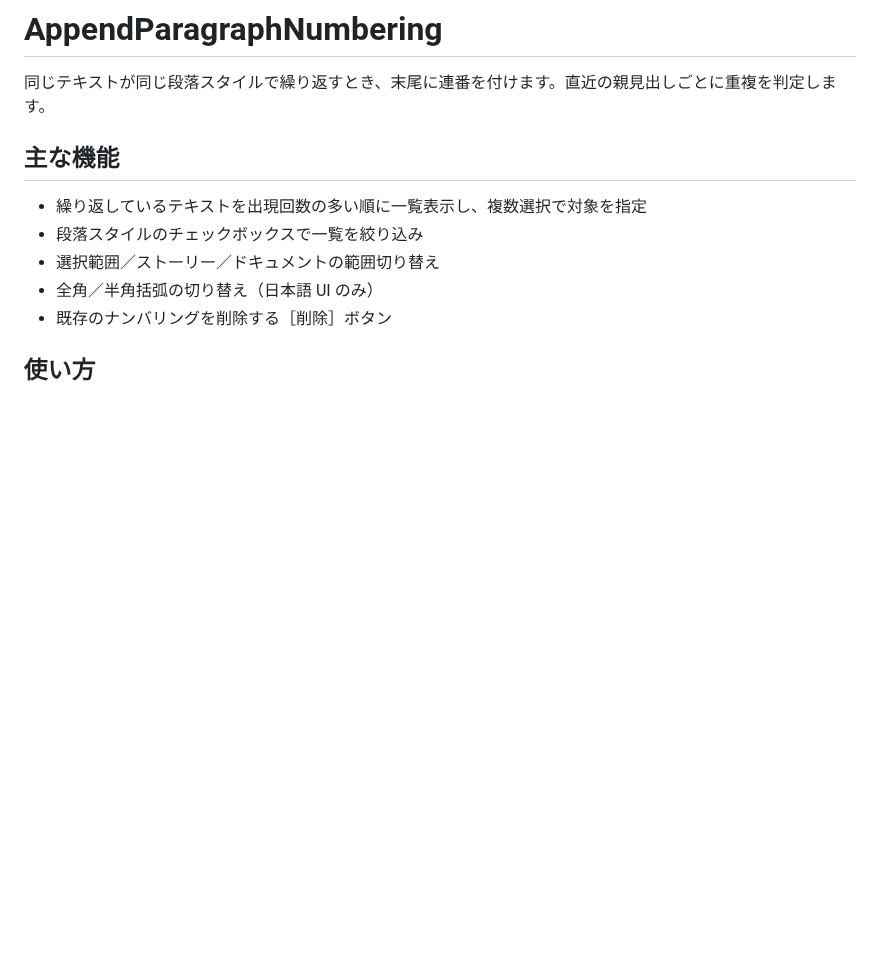
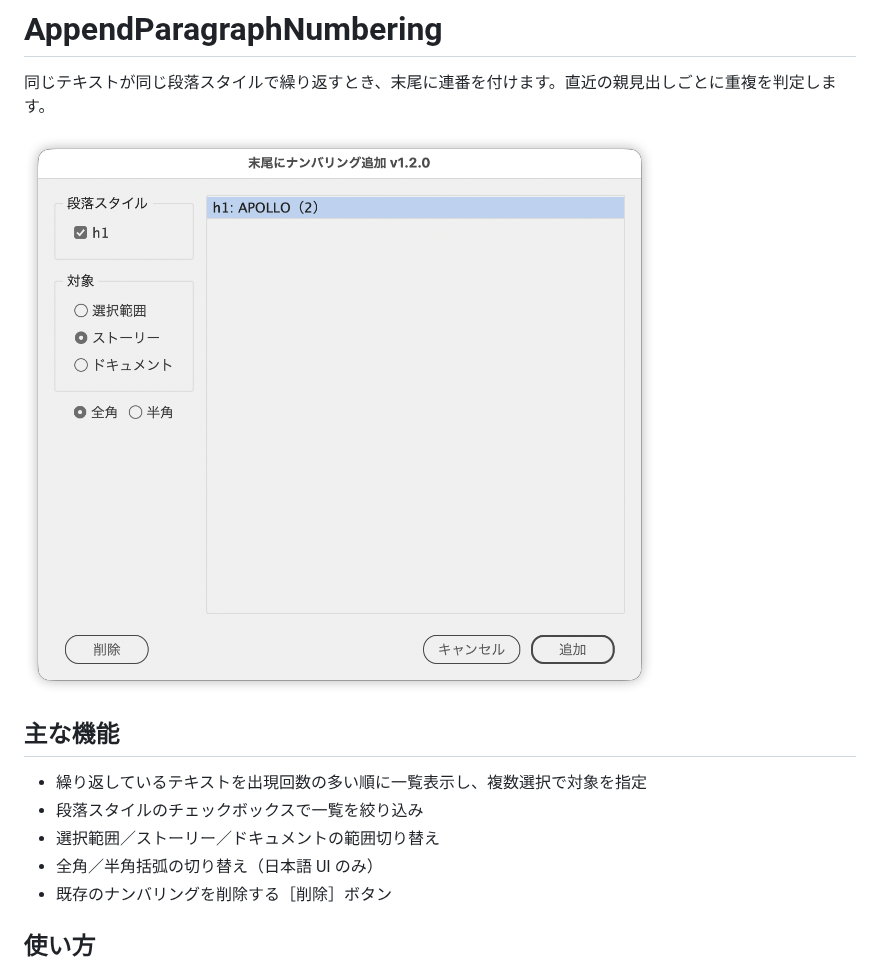
Before and after one commit to swwwitch/indesign-scripts, a Markdown page: readme-ja/AppendParagraphNumbering.md, the part around the change. Drawn GitHub-style; pictures changed too: png/ss-1154-1016-144-20260813-223137.png (added); blank space fills up the shorter version.

```diff
--- a/readme-ja/AppendParagraphNumbering.md
+++ b/readme-ja/AppendParagraphNumbering.md
@@ -1,6 +1,8 @@
 # AppendParagraphNumbering
 
 同じテキストが同じ段落スタイルで繰り返すとき、末尾に連番を付けます。直近の親見出しごとに重複を判定します。
+
+![ダイアログ。左に段落スタイルと対象範囲、右に繰り返しているテキストの一覧](../png/ss-1154-1016-144-20260813-223137.png)
 
 ## 主な機能
 
```
Also changed, not shown: readme-en/AppendParagraphNumbering.md (+2 -0 lines).
